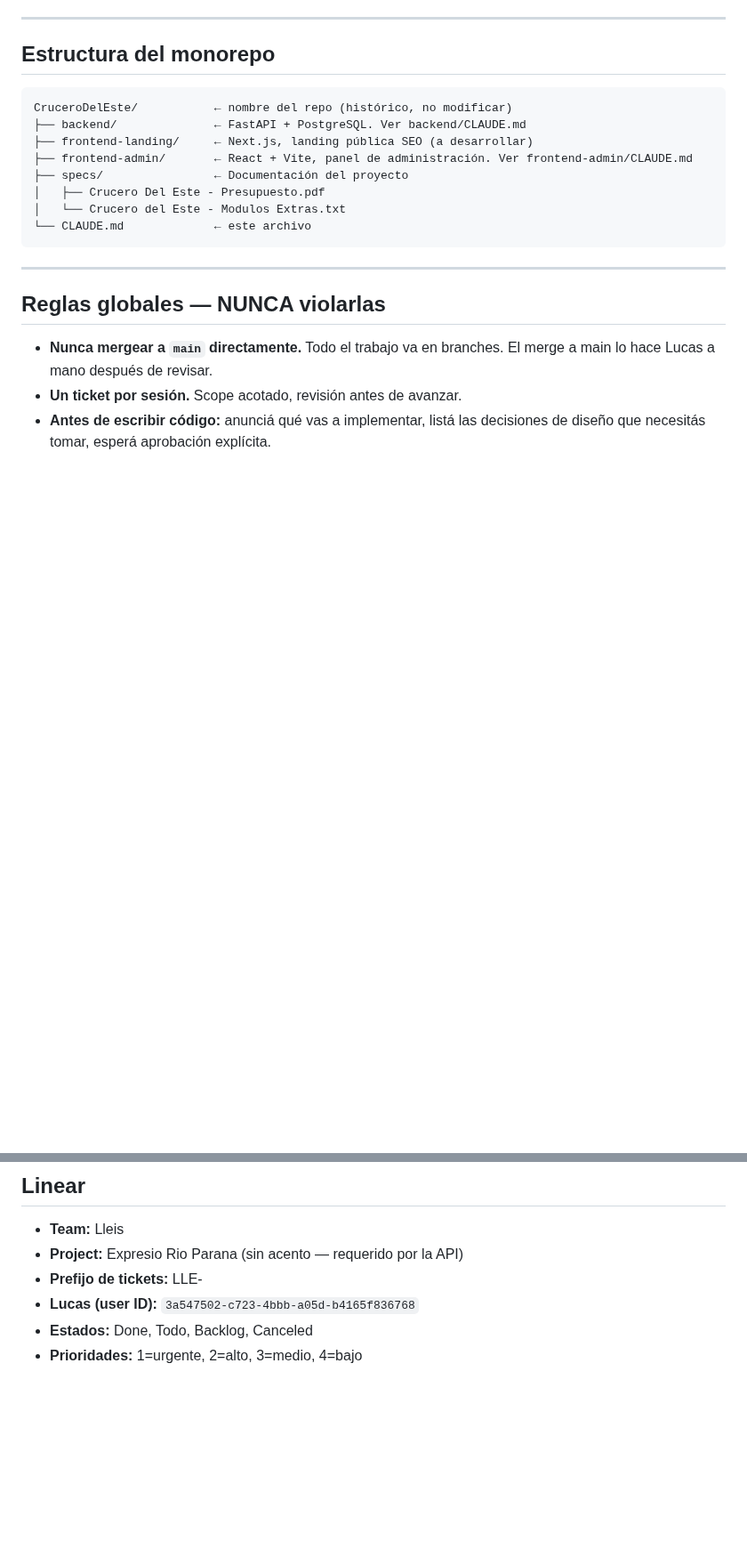
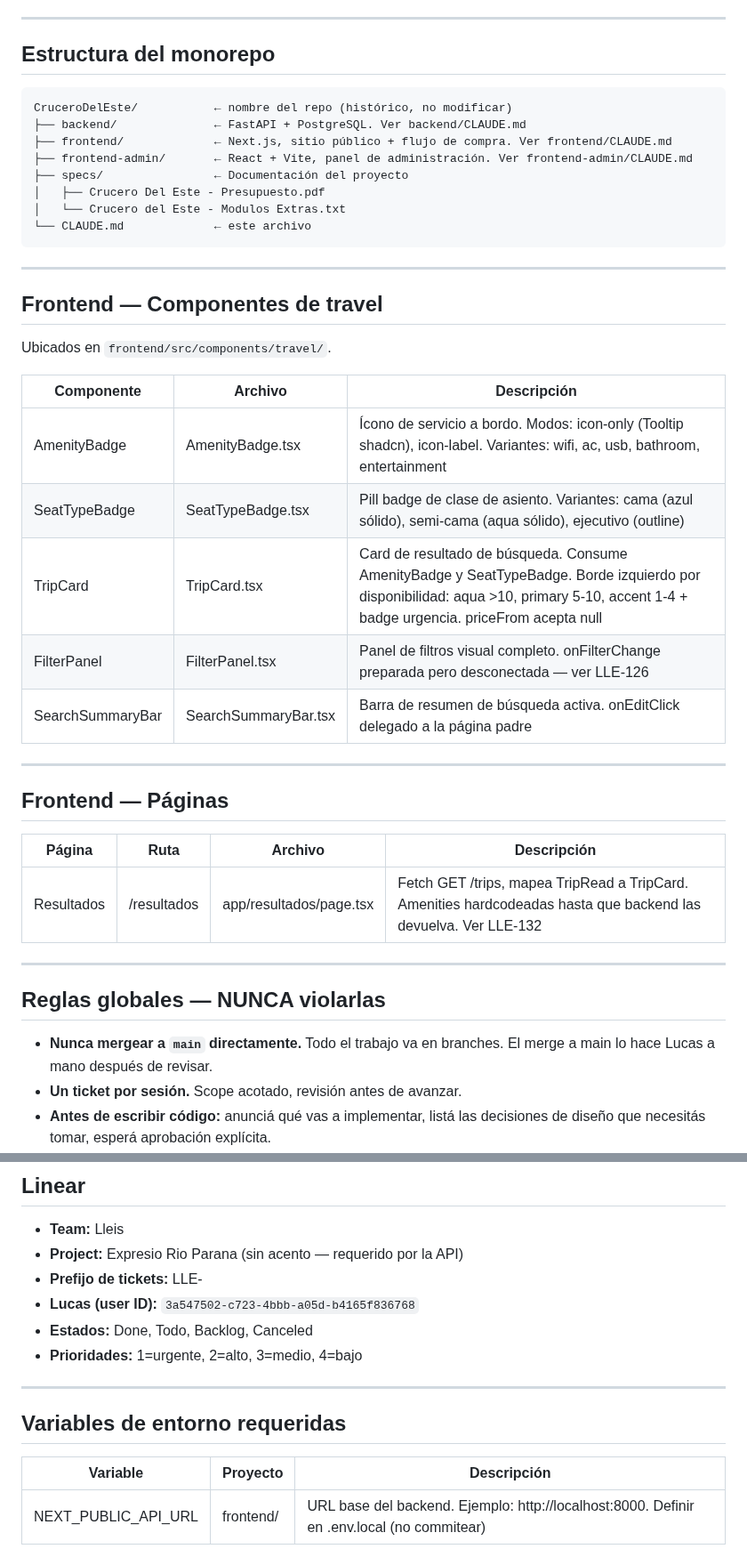
Before and after one commit to lucasleis/CruceroDelEste, a Markdown page: CLAUDE.md, 2 parts joined by grey strips. Shown at 89% size. GitHub-like rendering; blank space fills up the shorter version.

Commit message:
feat: update CLAUDE.md with frontend component details and project structure clarification

````diff
--- a/CLAUDE.md
+++ b/CLAUDE.md
@@ -17,13 +17,35 @@ Sistema de venta de pasajes online para **Expreso Río Paraná**, empresa argent
 ```
 CruceroDelEste/           ← nombre del repo (histórico, no modificar)
 ├── backend/              ← FastAPI + PostgreSQL. Ver backend/CLAUDE.md
-├── frontend-landing/     ← Next.js, landing pública SEO (a desarrollar)
+├── frontend/             ← Next.js, sitio público + flujo de compra. Ver frontend/CLAUDE.md
 ├── frontend-admin/       ← React + Vite, panel de administración. Ver frontend-admin/CLAUDE.md
 ├── specs/                ← Documentación del proyecto
 │   ├── Crucero Del Este - Presupuesto.pdf
 │   └── Crucero del Este - Modulos Extras.txt
 └── CLAUDE.md             ← este archivo
 ```
+
+---
+
+## Frontend — Componentes de travel
+
+Ubicados en `frontend/src/components/travel/`.
+
+| Componente | Archivo | Descripción |
+|------------|---------|-------------|
+| AmenityBadge | AmenityBadge.tsx | Ícono de servicio a bordo. Modos: icon-only (Tooltip shadcn), icon-label. Variantes: wifi, ac, usb, bathroom, entertainment |
+| SeatTypeBadge | SeatTypeBadge.tsx | Pill badge de clase de asiento. Variantes: cama (azul sólido), semi-cama (aqua sólido), ejecutivo (outline) |
+| TripCard | TripCard.tsx | Card de resultado de búsqueda. Consume AmenityBadge y SeatTypeBadge. Borde izquierdo por disponibilidad: aqua >10, primary 5-10, accent 1-4 + badge urgencia. priceFrom acepta null |
+| FilterPanel | FilterPanel.tsx | Panel de filtros visual completo. onFilterChange preparada pero desconectada — ver LLE-126 |
+| SearchSummaryBar | SearchSummaryBar.tsx | Barra de resumen de búsqueda activa. onEditClick delegado a la página padre |
+
+---
+
+## Frontend — Páginas
+
+| Página | Ruta | Archivo | Descripción |
+|--------|------|---------|-------------|
+| Resultados | /resultados | app/resultados/page.tsx | Fetch GET /trips, mapea TripRead a TripCard. Amenities hardcodeadas hasta que backend las devuelva. Ver LLE-132 |
 
 ---
 
@@ -89,3 +111,11 @@ El dueño está en un conflicto societario interno. El interlocutor real del pro
 - **Lucas (user ID):** `3a547502-c723-4bbb-a05d-b4165f836768`
 - **Estados:** Done, Todo, Backlog, Canceled
 - **Prioridades:** 1=urgente, 2=alto, 3=medio, 4=bajo
+
+---
+
+## Variables de entorno requeridas
+
+| Variable | Proyecto | Descripción |
+|----------|----------|-------------|
+| NEXT_PUBLIC_API_URL | frontend/ | URL base del backend. Ejemplo: http://localhost:8000. Definir en .env.local (no commitear) |
````
